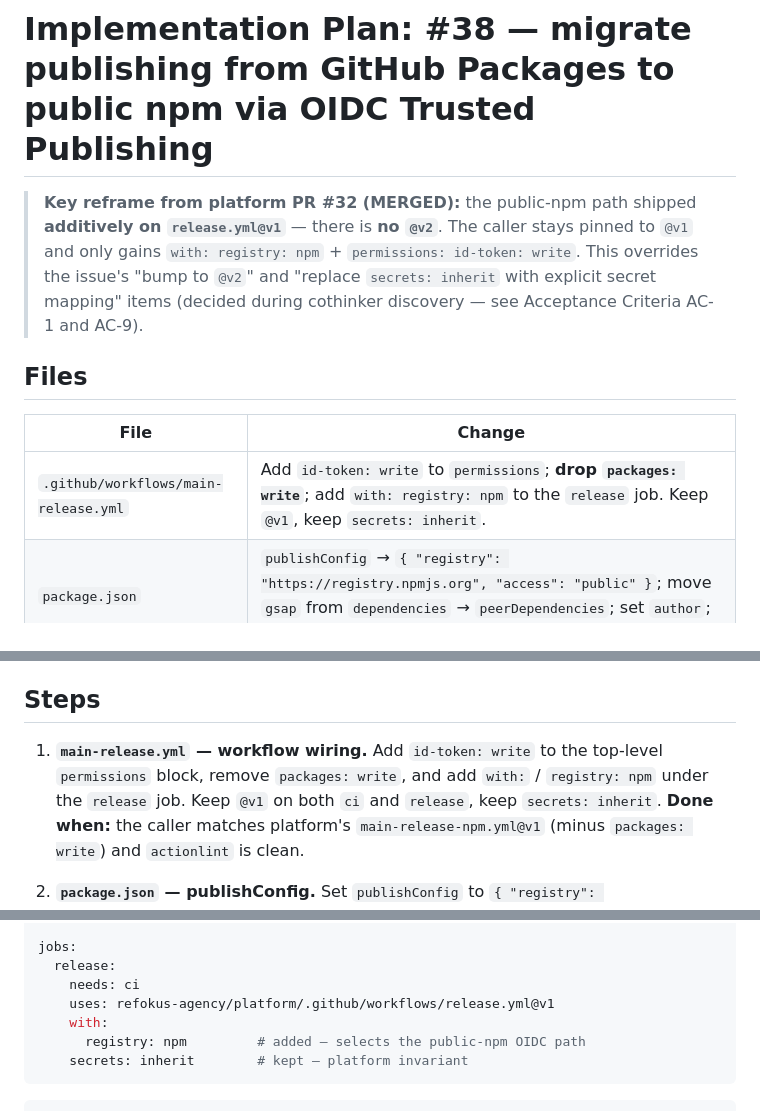
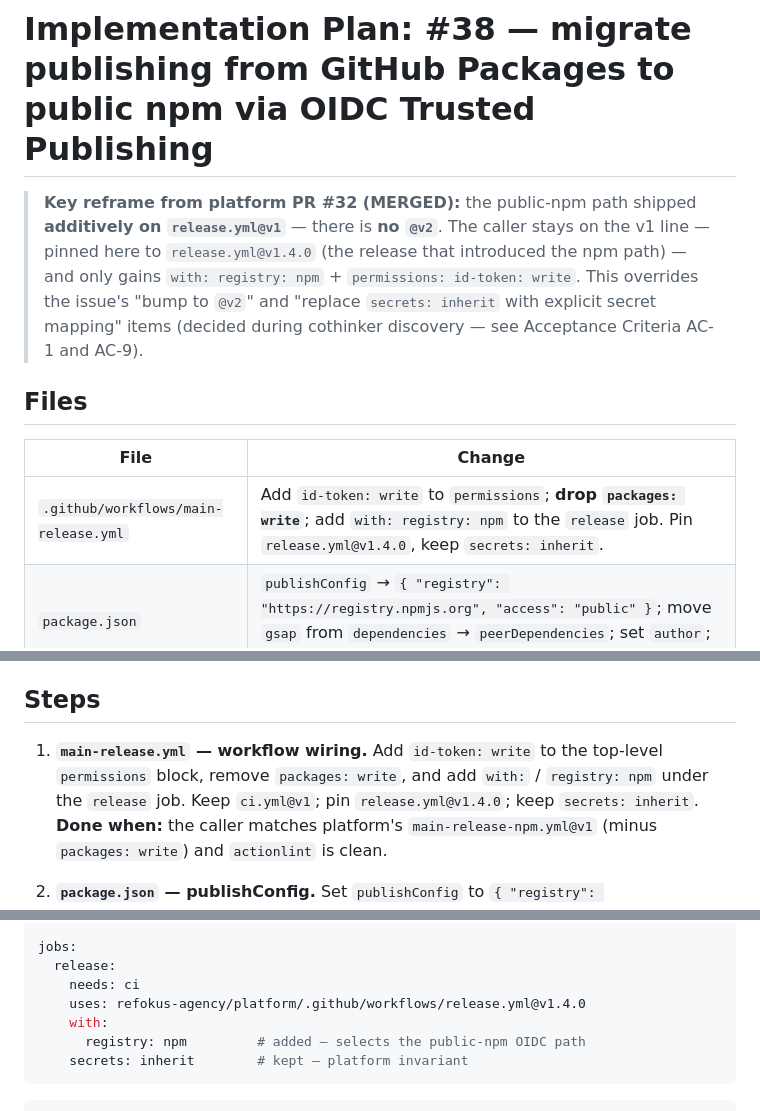
Before and after one commit to refokus-agency/navigation, a Markdown page: docs/specs/issue-38-migrate-publishing-from-github-packages-to-pu.md, 3 parts joined by grey strips. Drawn GitHub-style.

Commit message:
docs: pin plan to release.yml@v1.4.0 (#38)

```diff
--- a/docs/specs/issue-38-migrate-publishing-from-github-packages-to-pu.md
+++ b/docs/specs/issue-38-migrate-publishing-from-github-packages-to-pu.md
@@ -11,13 +11,13 @@ created_at: "2026-06-24T14:51:27Z"
 
 # Implementation Plan: #38 — migrate publishing from GitHub Packages to public npm via OIDC Trusted Publishing
 
-> **Key reframe from platform PR #32 (MERGED):** the public-npm path shipped **additively on `release.yml@v1`** — there is **no `@v2`**. The caller stays pinned to `@v1` and only gains `with: registry: npm` + `permissions: id-token: write`. This overrides the issue's "bump to `@v2`" and "replace `secrets: inherit` with explicit secret mapping" items (decided during cothinker discovery — see Acceptance Criteria AC-1 and AC-9).
+> **Key reframe from platform PR #32 (MERGED):** the public-npm path shipped **additively on `release.yml@v1`** — there is **no `@v2`**. The caller stays on the v1 line — pinned here to `release.yml@v1.4.0` (the release that introduced the npm path) — and only gains `with: registry: npm` + `permissions: id-token: write`. This overrides the issue's "bump to `@v2`" and "replace `secrets: inherit` with explicit secret mapping" items (decided during cothinker discovery — see Acceptance Criteria AC-1 and AC-9).
 
 ## Files
 
 | File | Change |
 |---|---|
-| `.github/workflows/main-release.yml` | Add `id-token: write` to `permissions`; **drop `packages: write`**; add `with: registry: npm` to the `release` job. Keep `@v1`, keep `secrets: inherit`. |
+| `.github/workflows/main-release.yml` | Add `id-token: write` to `permissions`; **drop `packages: write`**; add `with: registry: npm` to the `release` job. Pin `release.yml@v1.4.0`, keep `secrets: inherit`. |
 | `package.json` | `publishConfig` → `{ "registry": "https://registry.npmjs.org", "access": "public" }`; move `gsap` from `dependencies` → `peerDependencies`; set `author`; `repository.url` from `git+ssh://` → `git+https://`. |
 | `README.md` | Rewrite Publishing sections (L127–232): remove `GH_PAT_TOKEN`/`Production`/PAT scopes, fix nonexistent `release-package-version.yml` → `main-release.yml` (workflow name "Release"), replace GitHub-Packages framing with public-npm + OIDC, note gsap peer requirement. |
 | `.gitignore` | Append `.cothinker/` (cothinker session artifacts). |
@@ -44,7 +44,7 @@ created_at: "2026-06-24T14:51:27Z"
 
 ## Steps
 
-1. **`main-release.yml` — workflow wiring.** Add `id-token: write` to the top-level `permissions` block, remove `packages: write`, and add `with:` / `registry: npm` under the `release` job. Keep `@v1` on both `ci` and `release`, keep `secrets: inherit`.
+1. **`main-release.yml` — workflow wiring.** Add `id-token: write` to the top-level `permissions` block, remove `packages: write`, and add `with:` / `registry: npm` under the `release` job. Keep `ci.yml@v1`; pin `release.yml@v1.4.0`; keep `secrets: inherit`.
    **Done when:** the caller matches platform's `main-release-npm.yml@v1` (minus `packages: write`) and `actionlint` is clean.
 
 2. **`package.json` — publishConfig.** Set `publishConfig` to `{ "registry": "https://registry.npmjs.org", "access": "public" }`.
@@ -81,7 +81,7 @@ permissions:
 jobs:
   release:
     needs: ci
-    uses: refokus-agency/platform/.github/workflows/release.yml@v1
+    uses: refokus-agency/platform/.github/workflows/release.yml@v1.4.0
     with:
       registry: npm         # added — selects the public-npm OIDC path
     secrets: inherit        # kept — platform invariant
```
Also changed, not shown: other parts of docs/specs/issue-38-migrate-publishing-from-github-packages-to-pu.md (+1 -1 lines).
